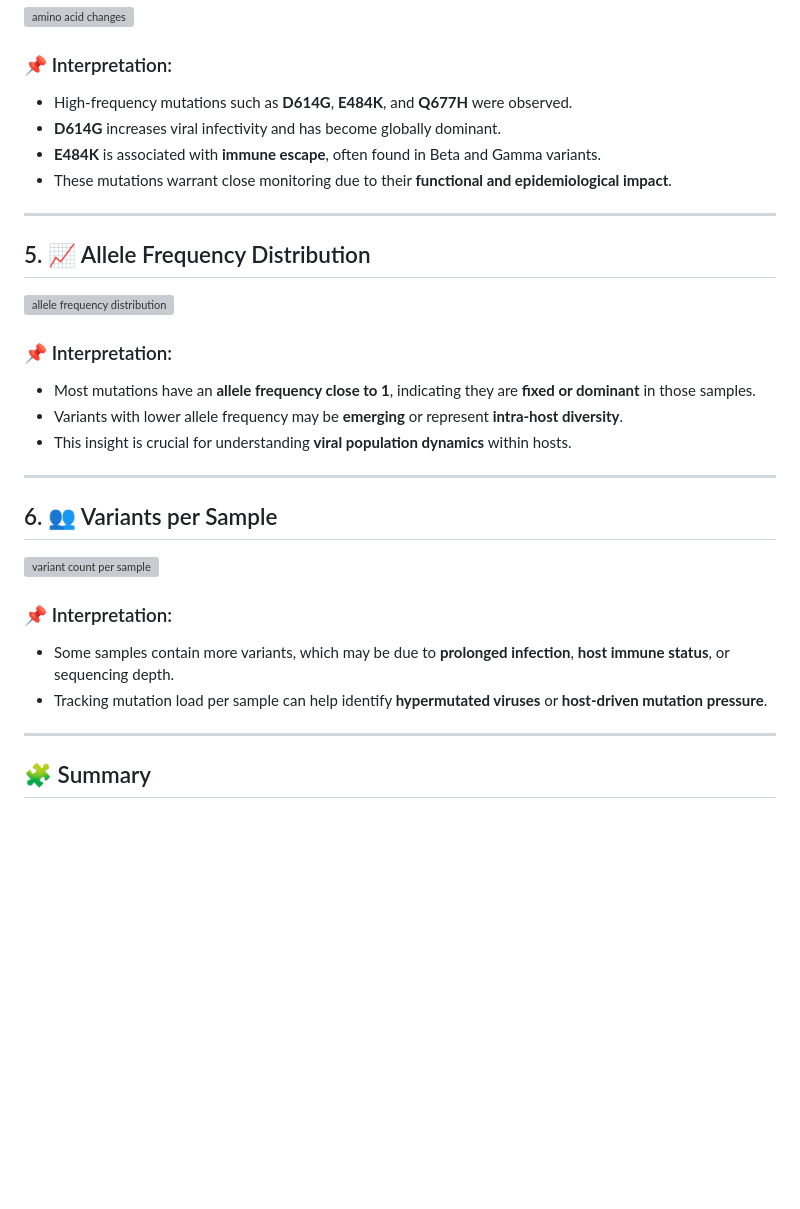
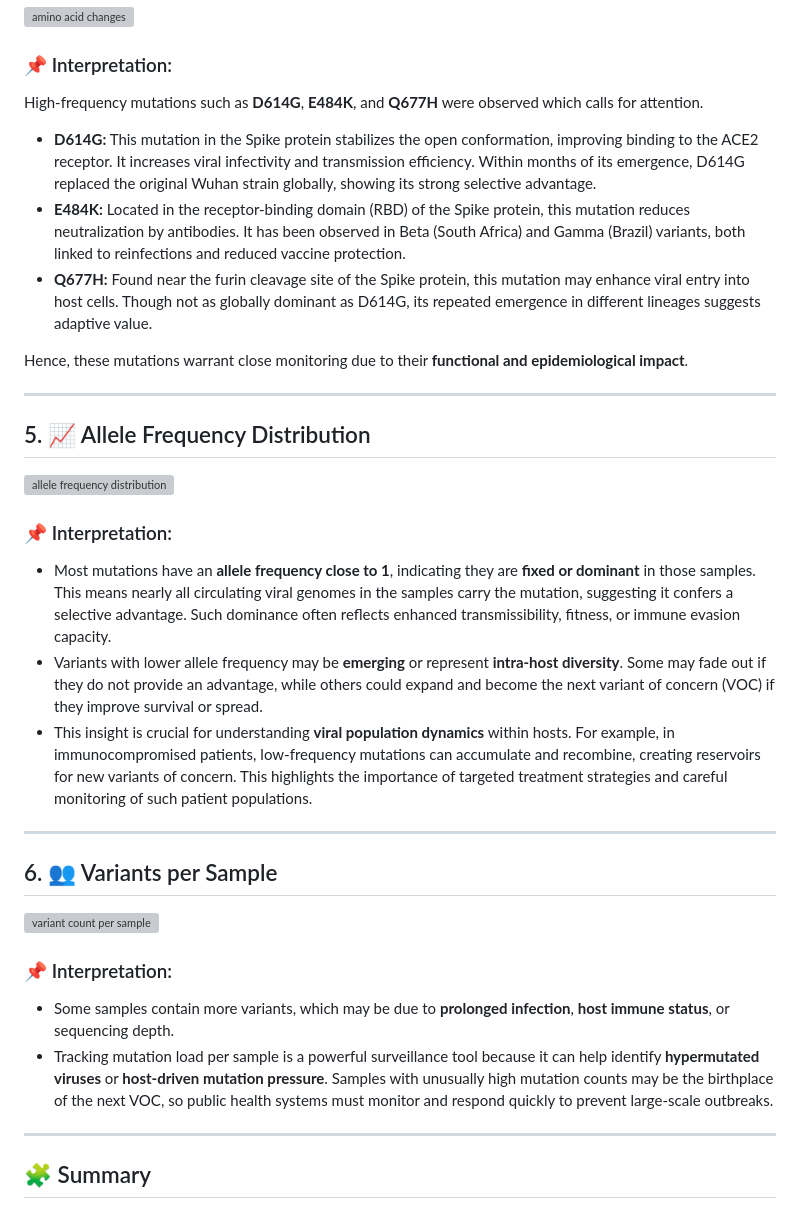
Before and after one commit to ChijiokeUhegwu/viralrecon, a Markdown page: README.md, the part around one of its changes. GitHub-like rendering; blank space fills up the shorter version; grey boxes are pictures that could not be loaded.

```diff
--- a/README.md
+++ b/README.md
@@ -47,10 +45,12 @@ This report provides a comprehensive exploration of variants identified from who
 
 ### 📌 Interpretation:
 
--   High-frequency mutations such as **D614G**, **E484K**, and **Q677H** were observed.
--   **D614G** increases viral infectivity and has become globally dominant.
--   **E484K** is associated with **immune escape**, often found in Beta and Gamma variants.
--   These mutations warrant close monitoring due to their **functional and epidemiological impact**.
+High-frequency mutations such as **D614G**, **E484K**, and **Q677H** were observed which calls for attention.
+- **D614G:** This mutation in the Spike protein stabilizes the open conformation, improving binding to the ACE2 receptor. It increases viral infectivity and transmission efficiency. Within months of its emergence, D614G replaced the original Wuhan strain globally, showing its strong selective advantage.
+- **E484K:** Located in the receptor-binding domain (RBD) of the Spike protein, this mutation reduces neutralization by antibodies. It has been observed in Beta (South Africa) and Gamma (Brazil) variants, both linked to reinfections and reduced vaccine protection.
+- **Q677H:** Found near the furin cleavage site of the Spike protein, this mutation may enhance viral entry into host cells. Though not as globally dominant as D614G, its repeated emergence in different lineages suggests adaptive value.
+
+Hence, these mutations warrant close monitoring due to their **functional and epidemiological impact**.
 
 ------------------------------------------------------------------------
 
@@ -59,9 +59,9 @@ This report provides a comprehensive exploration of variants identified from who
 
 ### 📌 Interpretation:
 
--   Most mutations have an **allele frequency close to 1**, indicating they are **fixed or dominant** in those samples.
--   Variants with lower allele frequency may be **emerging** or represent **intra-host diversity**.
--   This insight is crucial for understanding **viral population dynamics** within hosts.
+-   Most mutations have an **allele frequency close to 1**, indicating they are **fixed or dominant** in those samples. This means nearly all circulating viral genomes in the samples carry the mutation, suggesting it confers a selective advantage. Such dominance often reflects enhanced transmissibility, fitness, or immune evasion capacity.
+-   Variants with lower allele frequency may be **emerging** or represent **intra-host diversity**. Some may fade out if they do not provide an advantage, while others could expand and become the next variant of concern (VOC) if they improve survival or spread.
+-   This insight is crucial for understanding **viral population dynamics** within hosts. For example, in immunocompromised patients, low-frequency mutations can accumulate and recombine, creating reservoirs for new variants of concern. This highlights the importance of targeted treatment strategies and careful monitoring of such patient populations.
 
 ------------------------------------------------------------------------
 
@@ -71,7 +71,7 @@ This report provides a comprehensive exploration of variants identified from who
 ### 📌 Interpretation:
 
 -   Some samples contain more variants, which may be due to **prolonged infection**, **host immune status**, or sequencing depth.
--   Tracking mutation load per sample can help identify **hypermutated viruses** or **host-driven mutation pressure**.
+-   Tracking mutation load per sample is a powerful surveillance tool because it can help identify **hypermutated viruses** or **host-driven mutation pressure**. Samples with unusually high mutation counts may be the birthplace of the next VOC, so public health systems must monitor and respond quickly to prevent large-scale outbreaks.
 
 ------------------------------------------------------------------------
 
```
Also changed, not shown: other parts of README.md (+7 -9 lines).
